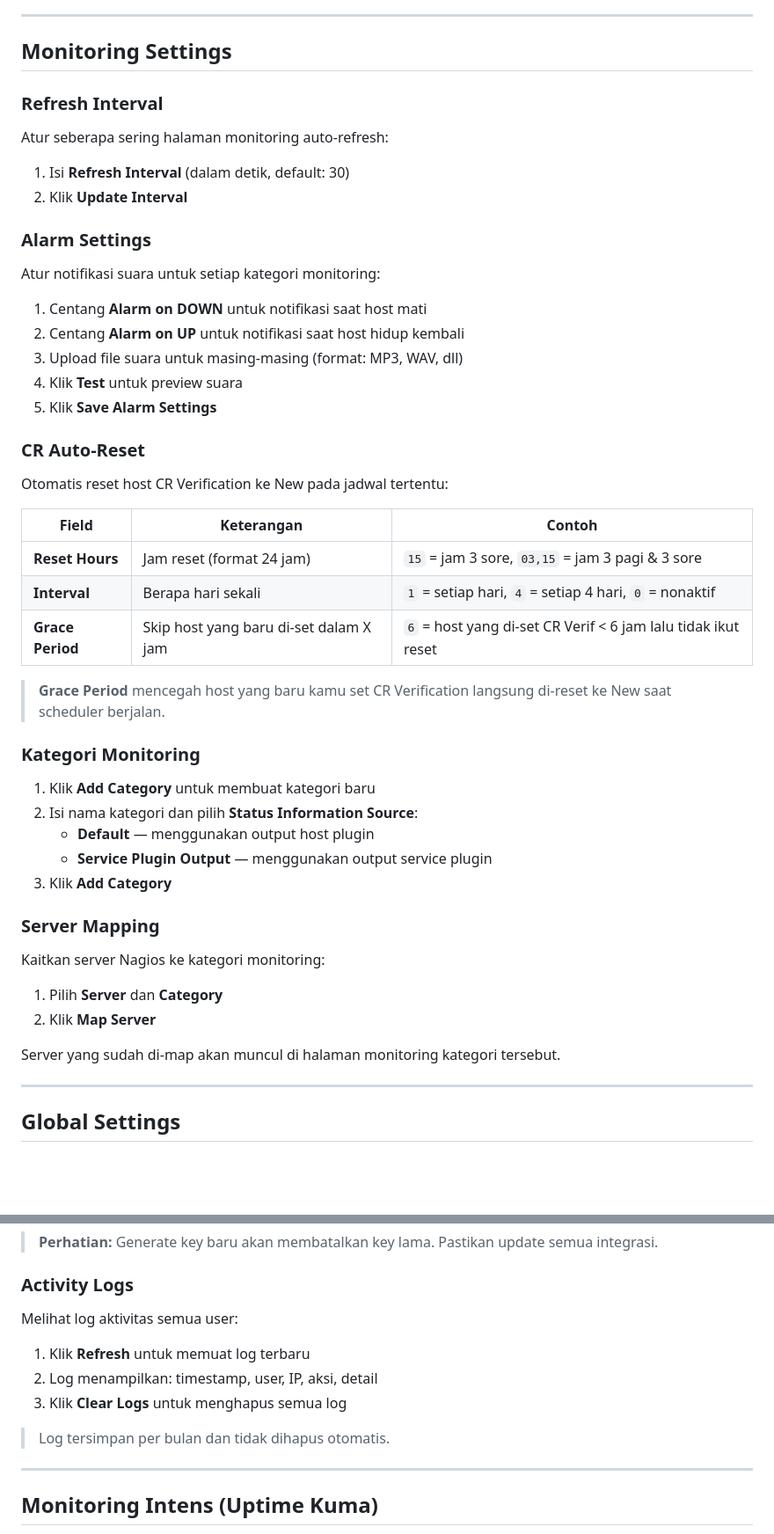
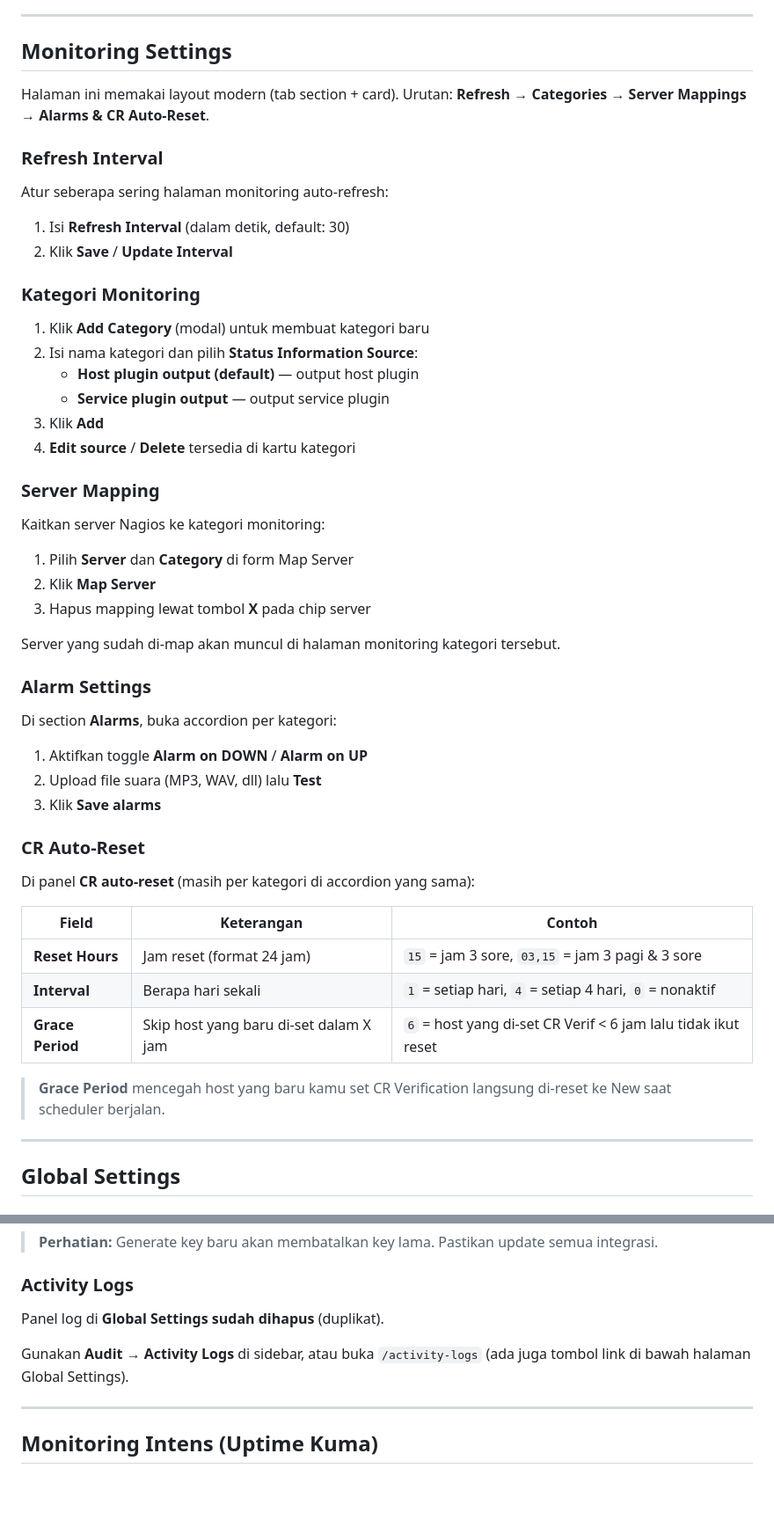
Before and after one commit to PandiMusR/nagios-dashboard, a Markdown page: USER_GUIDE.md, 2 parts joined by grey strips. Shown at 88% size. Drawn GitHub-style; blank space fills up the shorter version.

Commit message:
docs: sync settings UI redesign and prod deploy status
- AGENTS: 2026-07-21 monitoring/global settings redesign + UI-only deploy notes
- README/USER_GUIDE: Global Settings no longer embeds Activity Logs (Audit only)
- USER_GUIDE: monitoring-settings section order matches redesigned IA

```diff
--- a/USER_GUIDE.md
+++ b/USER_GUIDE.md
@@ -319,26 +319,45 @@ Centang beberapa server, lalu:
 
 ## Monitoring Settings
 
+Halaman ini memakai layout modern (tab section + card). Urutan: **Refresh → Categories → Server Mappings → Alarms & CR Auto-Reset**.
+
 ### Refresh Interval
 
 Atur seberapa sering halaman monitoring auto-refresh:
 
 1. Isi **Refresh Interval** (dalam detik, default: 30)
-2. Klik **Update Interval**
+2. Klik **Save** / **Update Interval**
+
+### Kategori Monitoring
+
+1. Klik **Add Category** (modal) untuk membuat kategori baru
+2. Isi nama kategori dan pilih **Status Information Source**:
+   - **Host plugin output (default)** — output host plugin
+   - **Service plugin output** — output service plugin
+3. Klik **Add**
+4. **Edit source** / **Delete** tersedia di kartu kategori
+
+### Server Mapping
+
+Kaitkan server Nagios ke kategori monitoring:
+
+1. Pilih **Server** dan **Category** di form Map Server
+2. Klik **Map Server**
+3. Hapus mapping lewat tombol **X** pada chip server
+
+Server yang sudah di-map akan muncul di halaman monitoring kategori tersebut.
 
 ### Alarm Settings
 
-Atur notifikasi suara untuk setiap kategori monitoring:
+Di section **Alarms**, buka accordion per kategori:
 
-1. Centang **Alarm on DOWN** untuk notifikasi saat host mati
-2. Centang **Alarm on UP** untuk notifikasi saat host hidup kembali
-3. Upload file suara untuk masing-masing (format: MP3, WAV, dll)
-4. Klik **Test** untuk preview suara
-5. Klik **Save Alarm Settings**
+1. Aktifkan toggle **Alarm on DOWN** / **Alarm on UP**
+2. Upload file suara (MP3, WAV, dll) lalu **Test**
+3. Klik **Save alarms**
 
 ### CR Auto-Reset
 
-Otomatis reset host CR Verification ke New pada jadwal tertentu:
+Di panel **CR auto-reset** (masih per kategori di accordion yang sama):
 
 | Field | Keterangan | Contoh |
 |---|---|---|
@@ -347,23 +366,6 @@ Otomatis reset host CR Verification ke New pada jadwal tertentu:
 | **Grace Period** | Skip host yang baru di-set dalam X jam | `6` = host yang di-set CR Verif < 6 jam lalu tidak ikut reset |
 
 > **Grace Period** mencegah host yang baru kamu set CR Verification langsung di-reset ke New saat scheduler berjalan.
-
-### Kategori Monitoring
-
-1. Klik **Add Category** untuk membuat kategori baru
-2. Isi nama kategori dan pilih **Status Information Source**:
-   - **Default** — menggunakan output host plugin
-   - **Service Plugin Output** — menggunakan output service plugin
-3. Klik **Add Category**
-
-### Server Mapping
-
-Kaitkan server Nagios ke kategori monitoring:
-
-1. Pilih **Server** dan **Category**
-2. Klik **Map Server**
-
-Server yang sudah di-map akan muncul di halaman monitoring kategori tersebut.
 
 ---
 
@@ -421,13 +423,9 @@ API Key digunakan untuk integrasi dengan server lain (misalnya: auto-add host da
 
 ### Activity Logs
 
-Melihat log aktivitas semua user:
+Panel log di **Global Settings sudah dihapus** (duplikat).
 
-1. Klik **Refresh** untuk memuat log terbaru
-2. Log menampilkan: timestamp, user, IP, aksi, detail
-3. Klik **Clear Logs** untuk menghapus semua log
-
-> Log tersimpan per bulan dan tidak dihapus otomatis.
+Gunakan **Audit → Activity Logs** di sidebar, atau buka `/activity-logs` (ada juga tombol link di bawah halaman Global Settings).
 
 ---
 
```
Also changed, not shown: AGENTS.md (+14 -2 lines), README.md (+2 -2 lines).
